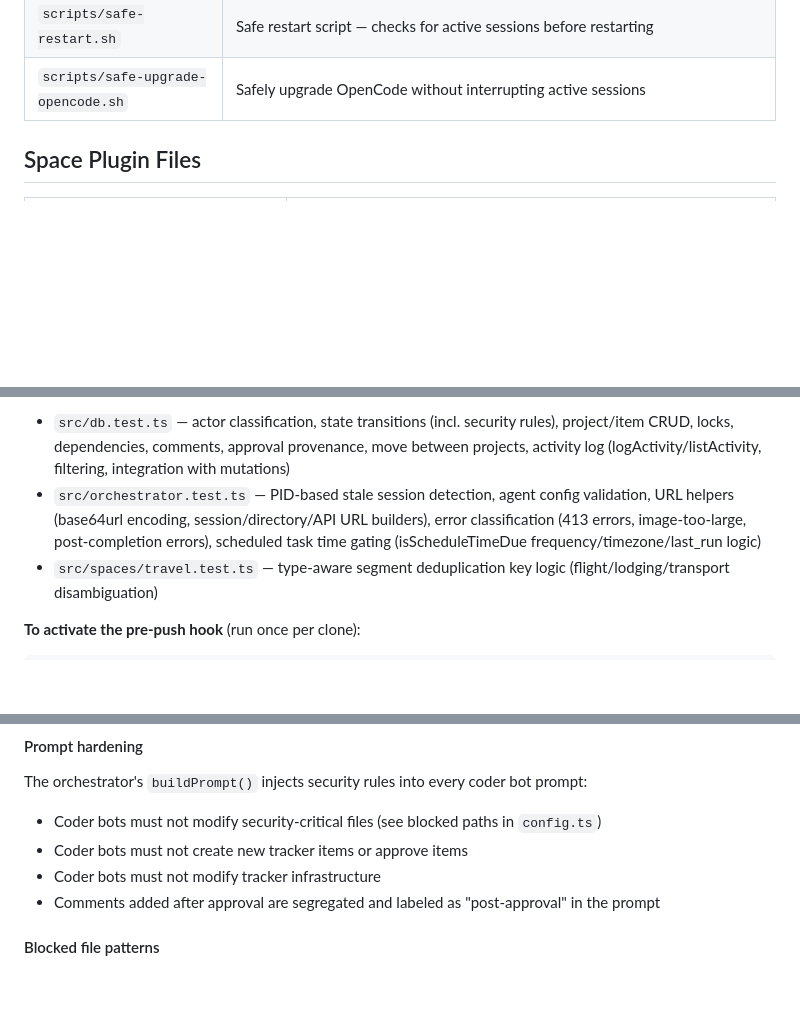
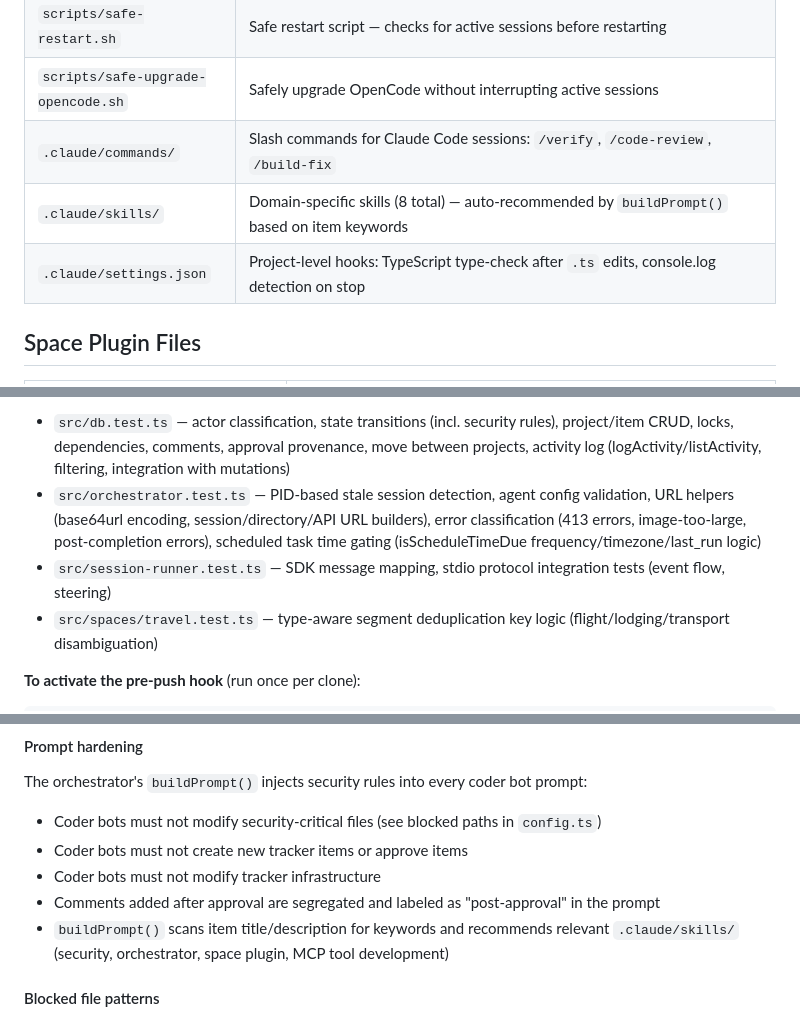
Before and after one commit to moodler/liz-tracker, a Markdown page: CLAUDE.md, 3 parts joined by grey strips. GitHub-like rendering; blank space fills up the shorter version.

Commit message:
TRACK-227: Add Claude Code skills/commands/hooks and session-runner tests to CLAUDE.md
Co-Authored-By: Claude Opus 4.6 <noreply@anthropic.com>

```diff
--- a/CLAUDE.md
+++ b/CLAUDE.md
@@ -30,6 +30,9 @@ Standalone project management tracker with kanban UI, REST API, MCP tools, and O
 | `src/runner-types.ts` | Shared types for runner events and config |
 | `scripts/safe-restart.sh` | Safe restart script — checks for active sessions before restarting |
 | `scripts/safe-upgrade-opencode.sh` | Safely upgrade OpenCode without interrupting active sessions |
+| `.claude/commands/` | Slash commands for Claude Code sessions: `/verify`, `/code-review`, `/build-fix` |
+| `.claude/skills/` | Domain-specific skills (8 total) — auto-recommended by `buildPrompt()` based on item keywords |
+| `.claude/settings.json` | Project-level hooks: TypeScript type-check after `.ts` edits, console.log detection on stop |
 
 ## Space Plugin Files
 
@@ -81,6 +84,7 @@ npm run test:coverage # Run tests with coverage report
 **Current test coverage:**
 - `src/db.test.ts` — actor classification, state transitions (incl. security rules), project/item CRUD, locks, dependencies, comments, approval provenance, move between projects, activity log (logActivity/listActivity, filtering, integration with mutations)
 - `src/orchestrator.test.ts` — PID-based stale session detection, agent config validation, URL helpers (base64url encoding, session/directory/API URL builders), error classification (413 errors, image-too-large, post-completion errors), scheduled task time gating (isScheduleTimeDue frequency/timezone/last_run logic)
+- `src/session-runner.test.ts` — SDK message mapping, stdio protocol integration tests (event flow, steering)
 - `src/spaces/travel.test.ts` — type-aware segment deduplication key logic (flight/lodging/transport disambiguation)
 
 **To activate the pre-push hook** (run once per clone):
@@ -273,6 +277,7 @@ The orchestrator's `buildPrompt()` injects security rules into every coder bot p
 - Coder bots must not create new tracker items or approve items
 - Coder bots must not modify tracker infrastructure
 - Comments added after approval are segregated and labeled as "post-approval" in the prompt
+- `buildPrompt()` scans item title/description for keywords and recommends relevant `.claude/skills/` (security, orchestrator, space plugin, MCP tool development)
 
 #### Blocked file patterns
 
```
